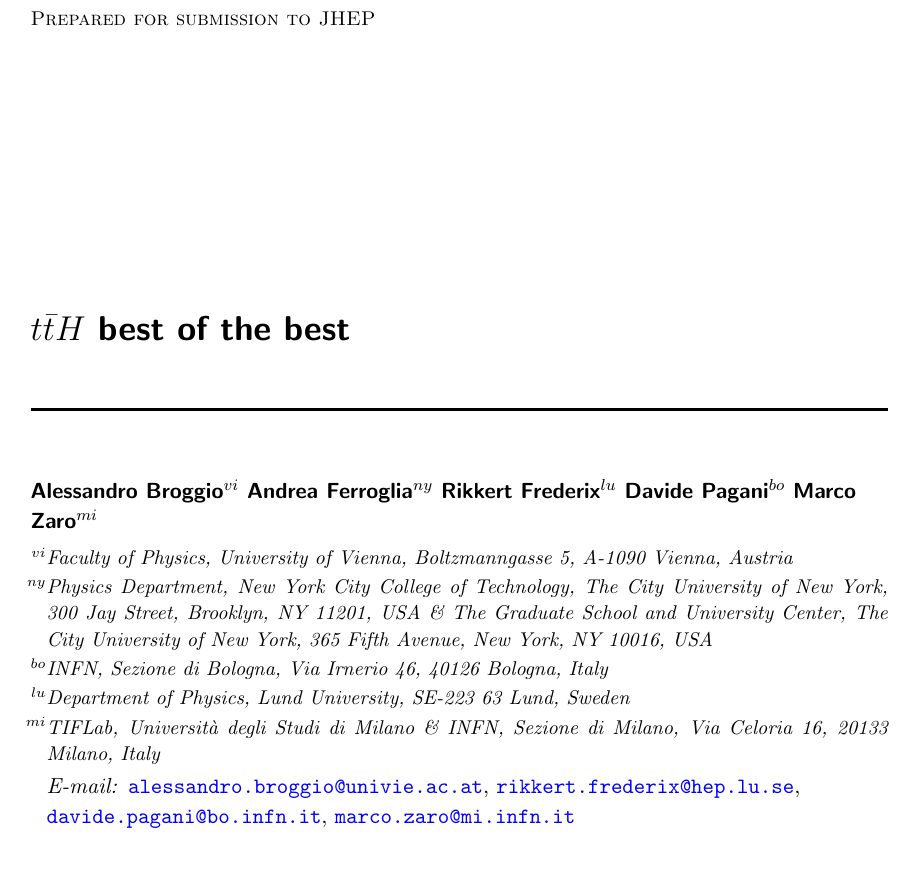
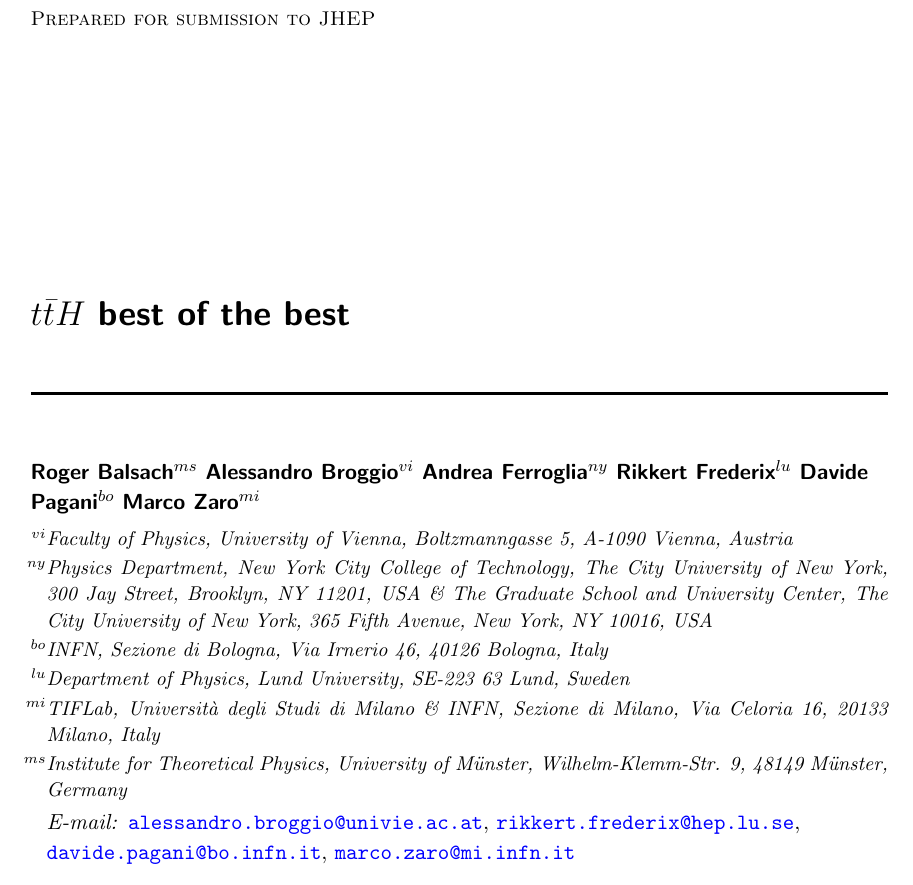
Before and after one commit to marcozaro/tth13.6tev, a LaTeX document (combination/tth.tex): part of page 1 of 12, cut so that both start at the same text. Compiled offline with pdfLaTeX.

Commit message:
Added author Roger Balsach

```diff
--- a/combination/tth.tex
+++ b/combination/tth.tex
@@ -630,6 +630,7 @@ numbers=none,framerule=2pt,abovecaptionskip=0.0mm,belowcaptionskip=3.5mm #1]}
 \title{$t\bar t H$ best of the best}
 
 
+\author[ms]{Roger Balsach}
 \author[vi]{Alessandro Broggio}
 \author[ny]{Andrea Ferroglia}
 \author[lu]{Rikkert Frederix}
@@ -644,6 +645,7 @@ The Graduate School and University Center, The City University of New York, 365
 \affiliation[bo]{INFN, Sezione di Bologna, Via Irnerio 46, 40126 Bologna, Italy}
 \affiliation[lu]{Department of Physics, Lund University, SE-223 63 Lund, Sweden}
 \affiliation[mi]{TIFLab, Universit\`a degli Studi di Milano \& INFN, Sezione di Milano, Via Celoria 16, 20133 Milano, Italy}
+\affiliation[ms]{Institute for Theoretical Physics, University of M\"unster, Wilhelm-Klemm-Str. 9, 48149 M\"unster, Germany}
 
 
 
```
